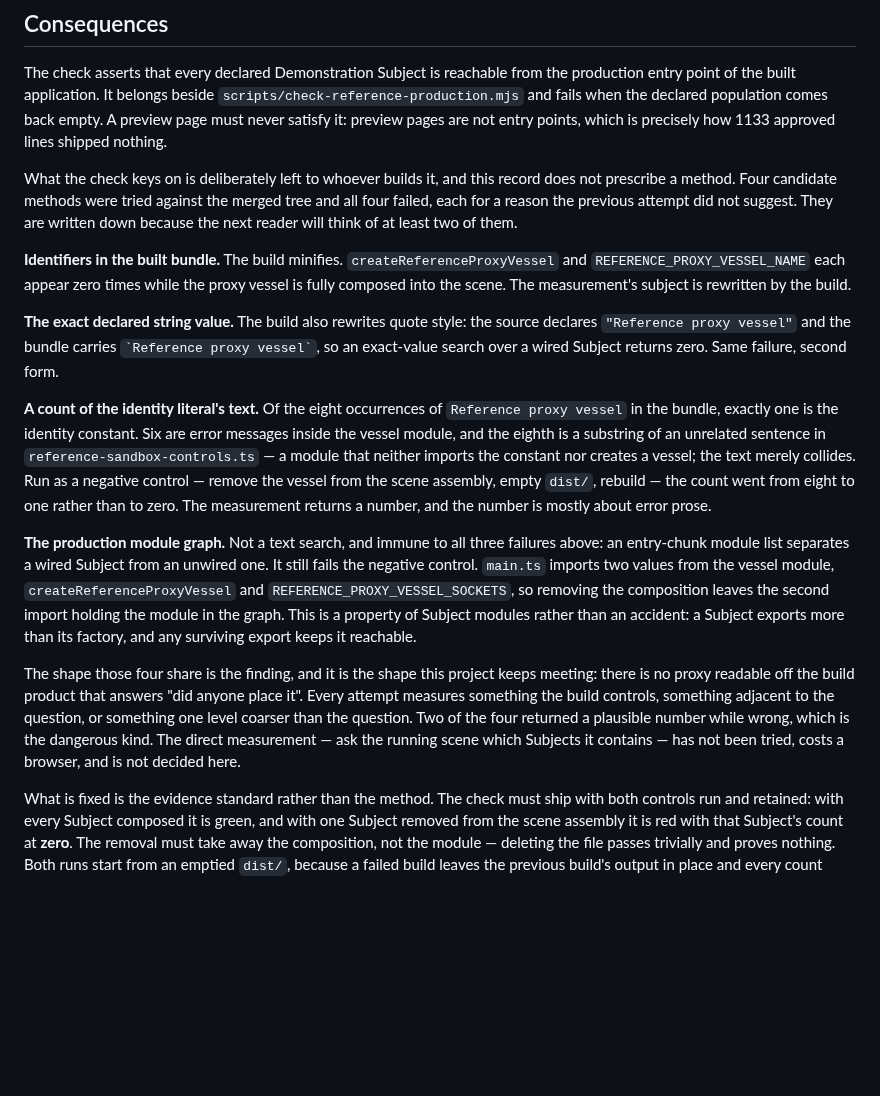
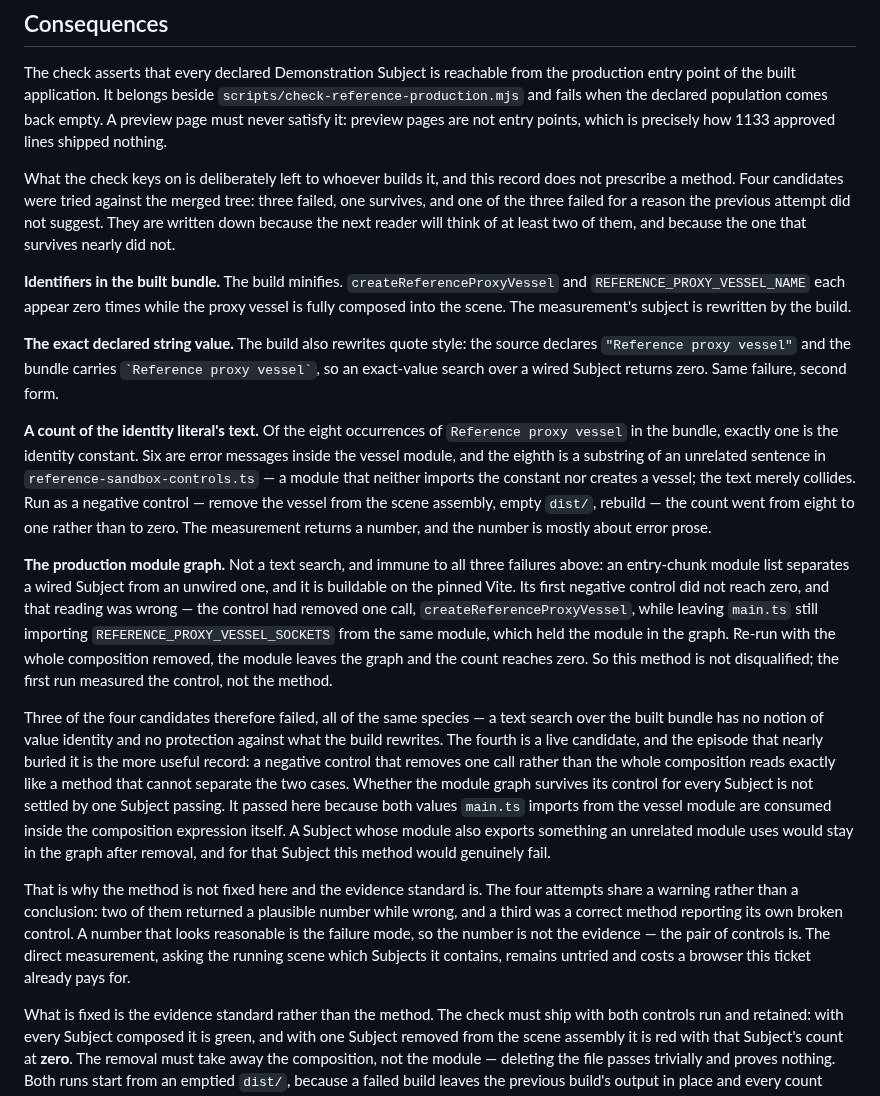
Before and after one commit to alexcz-a11y/real_water, a Markdown page: docs/adr/0029-declare-and-enforce-reference-experience-scene-membership.md, the part around the change. Rendered like a GitHub page; blank space fills up the shorter version.

Commit message:
docs: retract the fourth failure - the control was broken, not the method (#59)
The integration session re-ran the module-graph negative control with the
whole composition removed rather than one call. The module leaves the graph
and the count reaches zero, so the method is not disqualified: the first run
measured its own control.

Checked at source rather than taken on report. main.ts is the only value
importer of the vessel module; reference-sandbox-controls uses `import type`,
which the build erases. Both values main.ts imports, createReferenceProxyVessel
and REFERENCE_PROXY_VESSEL_SOCKETS, are consumed inside the composition
expression itself - SOCKETS appears once, at main.ts:432, as an argument to the
factory call. So removing the composition legitimately removes both, and the
zero is the method working, not the control over-removing.

Two claims are retracted. "All four failed" becomes three failed and one
survives. "There is no proxy readable off the build product that answers did
anyone place it" was generalised from four data points, one of which was not a
data point, and is withdrawn - the module graph is such a proxy and it passed.

What replaces it is narrower and holds: the module graph passed for this
Subject because nothing outside the composition uses that module's exports, and
a Subject whose module also exports something an unrelated module consumes
would stay in the graph after removal. One Subject passing does not settle the
others, which is the argument for fixing the evidence standard per Subject
rather than the method.

The near-miss is kept as the more useful record: a negative control that
removes one call rather than the whole composition reads exactly like a method
that cannot separate the two cases. #66's third acceptance criterion already
warns about this trap; it was written before this correction and it is what the
correction confirms.

Co-Authored-By: Claude Opus 5 (1M context) <noreply@anthropic.com>

```diff
--- a/docs/adr/0029-declare-and-enforce-reference-experience-scene-membership.md
+++ b/docs/adr/0029-declare-and-enforce-reference-experience-scene-membership.md
@@ -54,9 +54,10 @@ empty. A preview page must never satisfy it: preview pages are not entry points,
 precisely how 1133 approved lines shipped nothing.
 
 What the check keys on is deliberately left to whoever builds it, and this record does not
-prescribe a method. Four candidate methods were tried against the merged tree and all four
-failed, each for a reason the previous attempt did not suggest. They are written down because
-the next reader will think of at least two of them.
+prescribe a method. Four candidates were tried against the merged tree: three failed, one
+survives, and one of the three failed for a reason the previous attempt did not suggest. They
+are written down because the next reader will think of at least two of them, and because the
+one that survives nearly did not.
 
 **Identifiers in the built bundle.** The build minifies. `createReferenceProxyVessel` and
 `REFERENCE_PROXY_VESSEL_NAME` each appear zero times while the proxy vessel is fully composed
@@ -75,18 +76,30 @@ the count went from eight to one rather than to zero. The measurement returns a
 number is mostly about error prose.
 
 **The production module graph.** Not a text search, and immune to all three failures above: an
-entry-chunk module list separates a wired Subject from an unwired one. It still fails the
-negative control. `main.ts` imports two values from the vessel module, `createReferenceProxyVessel`
-and `REFERENCE_PROXY_VESSEL_SOCKETS`, so removing the composition leaves the second import
-holding the module in the graph. This is a property of Subject modules rather than an accident:
-a Subject exports more than its factory, and any surviving export keeps it reachable.
+entry-chunk module list separates a wired Subject from an unwired one, and it is buildable on
+the pinned Vite. Its first negative control did not reach zero, and that reading was wrong — the
+control had removed one call, `createReferenceProxyVessel`, while leaving `main.ts` still
+importing `REFERENCE_PROXY_VESSEL_SOCKETS` from the same module, which held the module in the
+graph. Re-run with the whole composition removed, the module leaves the graph and the count
+reaches zero. So this method is not disqualified; the first run measured the control, not the
+method.
 
-The shape those four share is the finding, and it is the shape this project keeps meeting: there
-is no proxy readable off the build product that answers "did anyone place it". Every attempt
-measures something the build controls, something adjacent to the question, or something one
-level coarser than the question. Two of the four returned a plausible number while wrong, which
-is the dangerous kind. The direct measurement — ask the running scene which Subjects it contains
-— has not been tried, costs a browser, and is not decided here.
+Three of the four candidates therefore failed, all of the same species — a text search over the
+built bundle has no notion of value identity and no protection against what the build rewrites.
+The fourth is a live candidate, and the episode that nearly buried it is the more useful record:
+a negative control that removes one call rather than the whole composition reads exactly like a
+method that cannot separate the two cases. Whether the module graph survives its control for
+every Subject is not settled by one Subject passing. It passed here because both values
+`main.ts` imports from the vessel module are consumed inside the composition expression itself.
+A Subject whose module also exports something an unrelated module uses would stay in the graph
+after removal, and for that Subject this method would genuinely fail.
+
+That is why the method is not fixed here and the evidence standard is. The four attempts share a
+warning rather than a conclusion: two of them returned a plausible number while wrong, and a
+third was a correct method reporting its own broken control. A number that looks reasonable is
+the failure mode, so the number is not the evidence — the pair of controls is. The direct
+measurement, asking the running scene which Subjects it contains, remains untried and costs a
+browser this ticket already pays for.
 
 What is fixed is the evidence standard rather than the method. The check must ship with both
 controls run and retained: with every Subject composed it is green, and with one Subject removed
```
